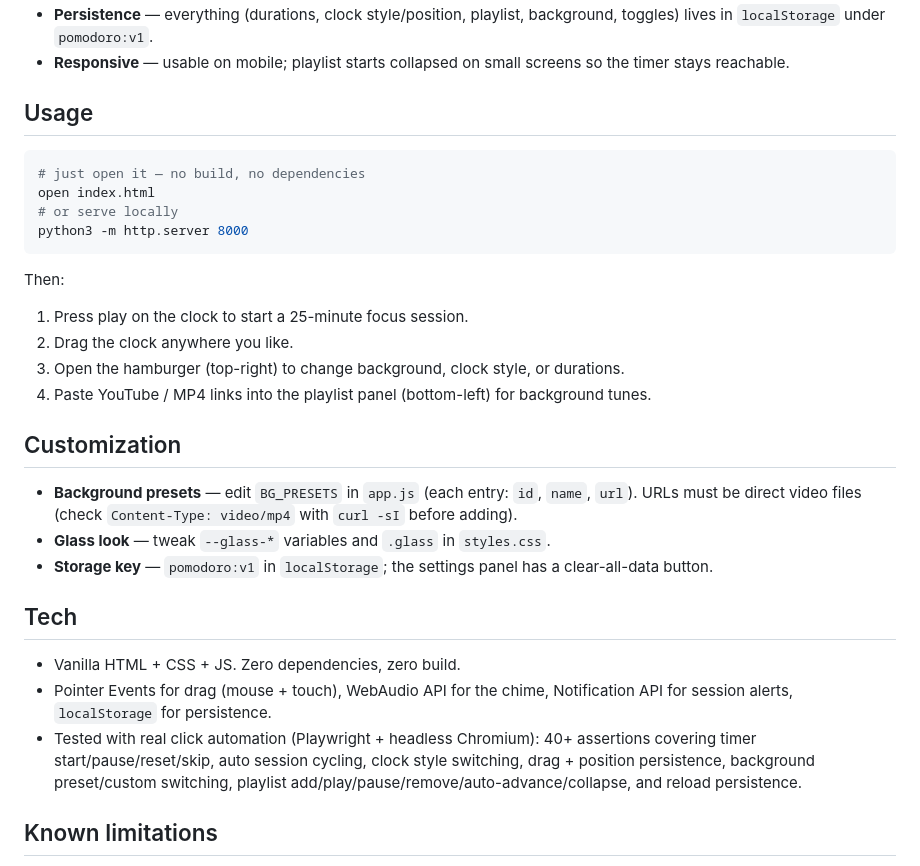
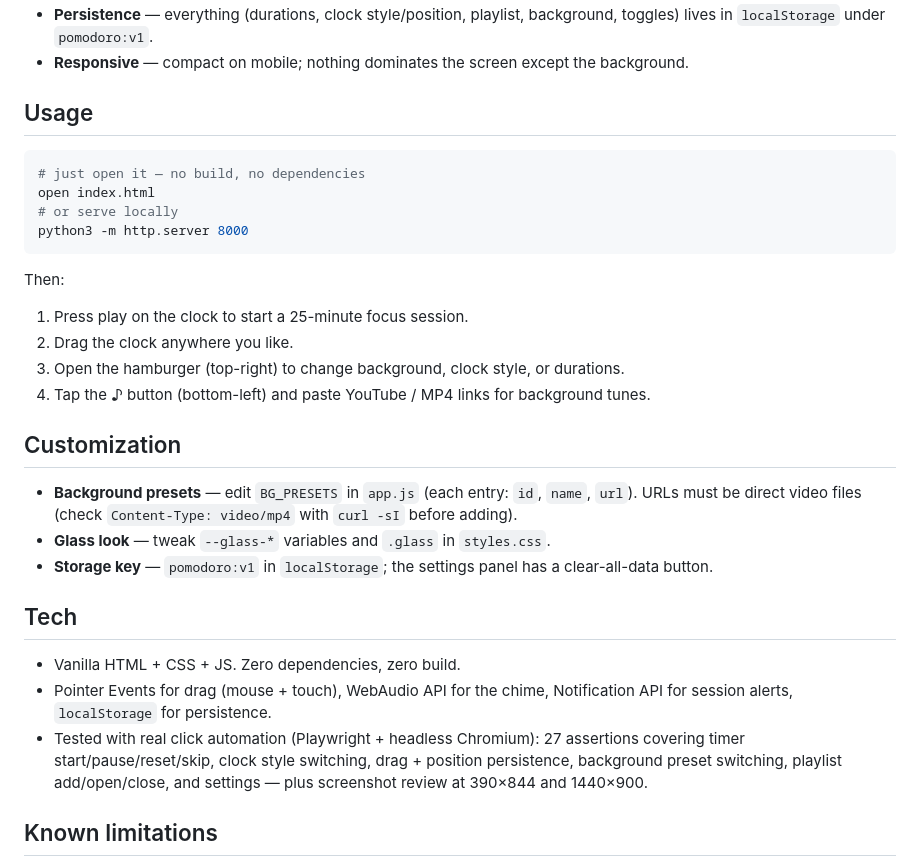
Before and after one commit to Llunatics/llora, a Markdown page: README.md, the part around one of its changes. GitHub-like rendering.

```diff
--- a/README.md
+++ b/README.md
@@ -27,5 +29,5 @@ Pomodoro focus timer with an iOS-style **liquid glass** UI, full-screen video ba
 - **Persistence** — everything (durations, clock style/position, playlist, background, toggles) lives in `localStorage` under `pomodoro:v1`.
-- **Responsive** — usable on mobile; playlist starts collapsed on small screens so the timer stays reachable.
+- **Responsive** — compact on mobile; nothing dominates the screen except the background.
 
 ## Usage
 
@@ -41,7 +43,7 @@ Then:
 1. Press play on the clock to start a 25-minute focus session.
 2. Drag the clock anywhere you like.
 3. Open the hamburger (top-right) to change background, clock style, or durations.
-4. Paste YouTube / MP4 links into the playlist panel (bottom-left) for background tunes.
+4. Tap the ♪ button (bottom-left) and paste YouTube / MP4 links for background tunes.
 
 ## Customization
 
@@ -53,7 +55,7 @@ Then:
 
 - Vanilla HTML + CSS + JS. Zero dependencies, zero build.
 - Pointer Events for drag (mouse + touch), WebAudio API for the chime, Notification API for session alerts, `localStorage` for persistence.
-- Tested with real click automation (Playwright + headless Chromium): 40+ assertions covering timer start/pause/reset/skip, auto session cycling, clock style switching, drag + position persistence, background preset/custom switching, playlist add/play/pause/remove/auto-advance/collapse, and reload persistence.
+- Tested with real click automation (Playwright + headless Chromium): 27 assertions covering timer start/pause/reset/skip, clock style switching, drag + position persistence, background preset switching, playlist add/open/close, and settings — plus screenshot review at 390×844 and 1440×900.
 
 ## Known limitations
 
```
Also changed, not shown: other parts of README.md (+11 -9 lines), assets/screenshot-desktop.png, assets/screenshot-mobile.png, 3 other files.
